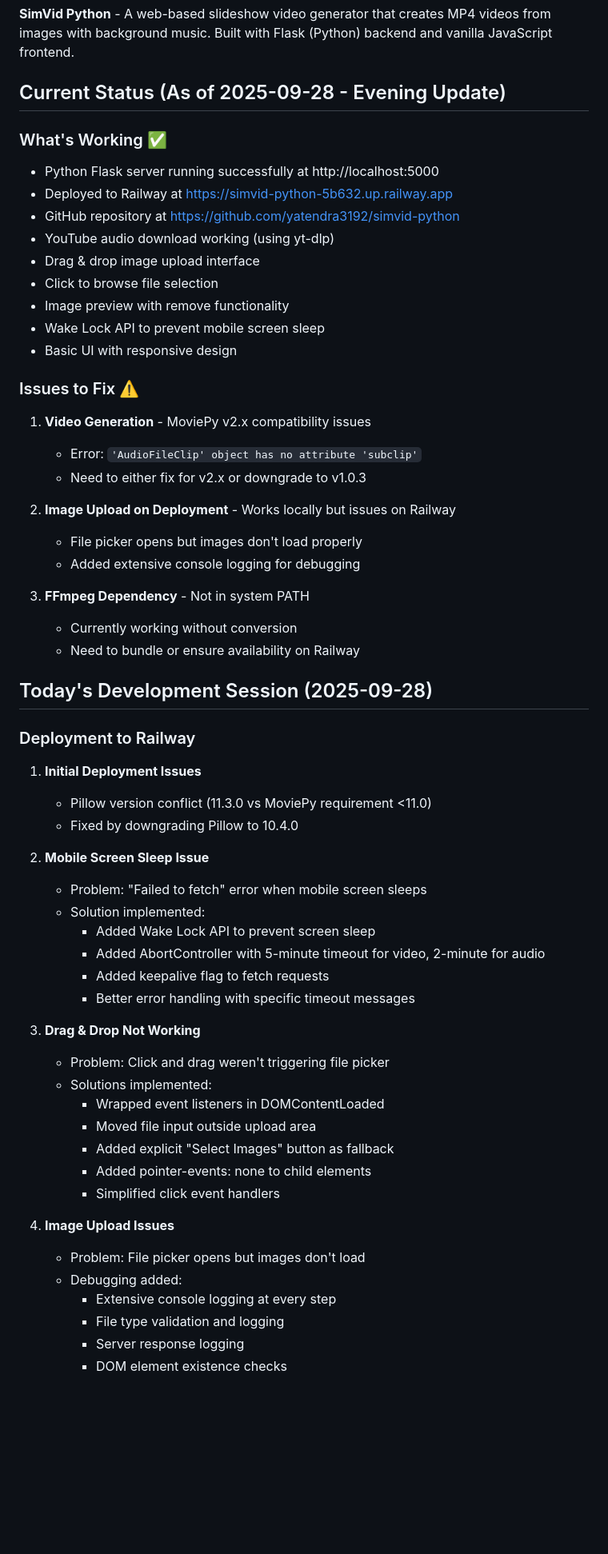
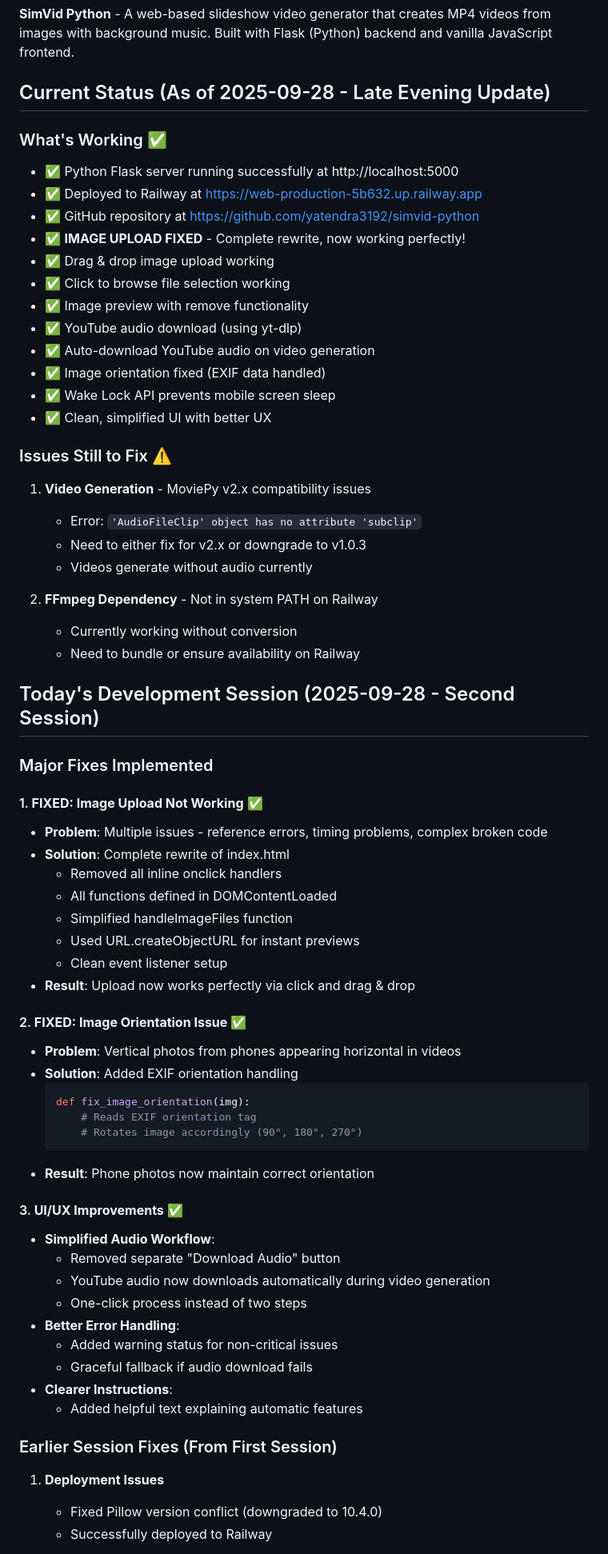
Before and after one commit to yatendra3192/simvid-python, a Markdown page: CLAUDE.md, the part around one of its changes. Shown at 80% size. Rendered like a GitHub page; blank space fills up the shorter version.

````diff
--- a/CLAUDE.md
+++ b/CLAUDE.md
@@ -3,60 +3,70 @@
 ## Project Overview
 **SimVid Python** - A web-based slideshow video generator that creates MP4 videos from images with background music. Built with Flask (Python) backend and vanilla JavaScript frontend.
 
-## Current Status (As of 2025-09-28 - Evening Update)
+## Current Status (As of 2025-09-28 - Late Evening Update)
 
 ### What's Working ✅
-- Python Flask server running successfully at http://localhost:5000
-- Deployed to Railway at https://simvid-python-5b632.up.railway.app
-- GitHub repository at https://github.com/yatendra3192/simvid-python
-- YouTube audio download working (using yt-dlp)
-- Drag & drop image upload interface
-- Click to browse file selection
-- Image preview with remove functionality
-- Wake Lock API to prevent mobile screen sleep
-- Basic UI with responsive design
+- ✅ Python Flask server running successfully at http://localhost:5000
+- ✅ Deployed to Railway at https://web-production-5b632.up.railway.app
+- ✅ GitHub repository at https://github.com/yatendra3192/simvid-python
+- ✅ **IMAGE UPLOAD FIXED** - Complete rewrite, now working perfectly!
+- ✅ Drag & drop image upload working
+- ✅ Click to browse file selection working
+- ✅ Image preview with remove functionality
+- ✅ YouTube audio download (using yt-dlp)
+- ✅ Auto-download YouTube audio on video generation
+- ✅ Image orientation fixed (EXIF data handled)
+- ✅ Wake Lock API prevents mobile screen sleep
+- ✅ Clean, simplified UI with better UX
 
-### Issues to Fix ⚠️
+### Issues Still to Fix ⚠️
 1. **Video Generation** - MoviePy v2.x compatibility issues
    - Error: `'AudioFileClip' object has no attribute 'subclip'`
    - Need to either fix for v2.x or downgrade to v1.0.3
+   - Videos generate without audio currently
 
-2. **Image Upload on Deployment** - Works locally but issues on Railway
-   - File picker opens but images don't load properly
-   - Added extensive console logging for debugging
-
-3. **FFmpeg Dependency** - Not in system PATH
+2. **FFmpeg Dependency** - Not in system PATH on Railway
    - Currently working without conversion
    - Need to bundle or ensure availability on Railway
 
-## Today's Development Session (2025-09-28)
+## Today's Development Session (2025-09-28 - Second Session)
 
-### Deployment to Railway
-1. **Initial Deployment Issues**
-   - Pillow version conflict (11.3.0 vs MoviePy requirement <11.0)
-   - Fixed by downgrading Pillow to 10.4.0
+### Major Fixes Implemented
 
-2. **Mobile Screen Sleep Issue**
-   - Problem: "Failed to fetch" error when mobile screen sleeps
-   - Solution implemented:
-     - Added Wake Lock API to prevent screen sleep
-     - Added AbortController with 5-minute timeout for video, 2-minute for audio
-     - Added keepalive flag to fetch requests
-     - Better error handling with specific timeout messages
+#### 1. **FIXED: Image Upload Not Working** ✅
+- **Problem**: Multiple issues - reference errors, timing problems, complex broken code
+- **Solution**: Complete rewrite of index.html
+  - Removed all inline onclick handlers
+  - All functions defined in DOMContentLoaded
+  - Simplified handleImageFiles function
+  - Used URL.createObjectURL for instant previews
+  - Clean event listener setup
+- **Result**: Upload now works perfectly via click and drag & drop
 
-3. **Drag & Drop Not Working**
-   - Problem: Click and drag weren't triggering file picker
-   - Solutions implemented:
-     - Wrapped event listeners in DOMContentLoaded
-     - Moved file input outside upload area
-     - Added explicit "Select Images" button as fallback
-     - Added pointer-events: none to child elements
-     - Simplified click event handlers
+#### 2. **FIXED: Image Orientation Issue** ✅
+- **Problem**: Vertical photos from phones appearing horizontal in videos
+- **Solution**: Added EXIF orientation handling
+  ```python
+  def fix_image_orientation(img):
+      # Reads EXIF orientation tag
+      # Rotates image accordingly (90°, 180°, 270°)
+  ```
+- **Result**: Phone photos now maintain correct orientation
 
-4. **Image Upload Issues**
-   - Problem: File picker opens but images don't load
-   - Debugging added:
-     - Extensive console logging at every step
-     - File type validation and logging
-     - Server response logging
-     - DOM element existence checks
+#### 3. **UI/UX Improvements** ✅
+- **Simplified Audio Workflow**:
+  - Removed separate "Download Audio" button
+  - YouTube audio now downloads automatically during video generation
+  - One-click process instead of two steps
+- **Better Error Handling**:
+  - Added warning status for non-critical issues
+  - Graceful fallback if audio download fails
+- **Clearer Instructions**:
+  - Added helpful text explaining automatic features
+
+### Earlier Session Fixes (From First Session)
+
+1. **Deployment Issues**
+   - Fixed Pillow version conflict (downgraded to 10.4.0)
+   - Successfully deployed to Railway
+
````
Also changed, not shown: other parts of CLAUDE.md (+82 -28 lines).
